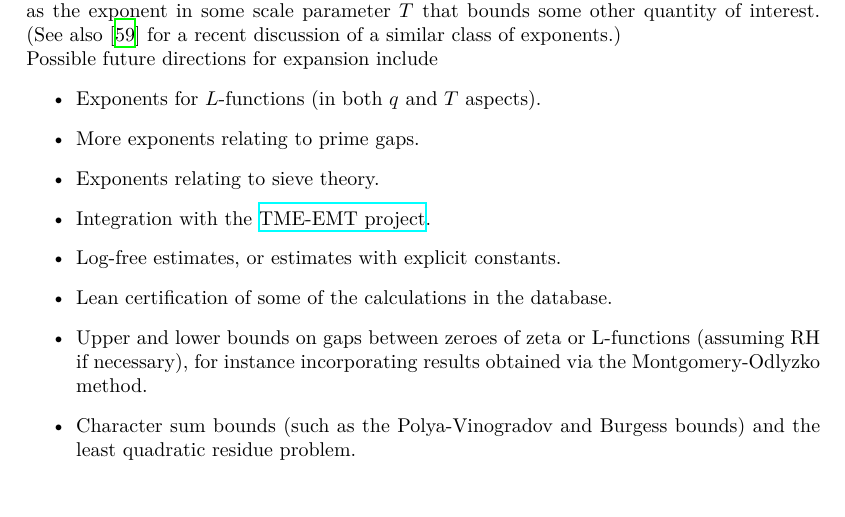
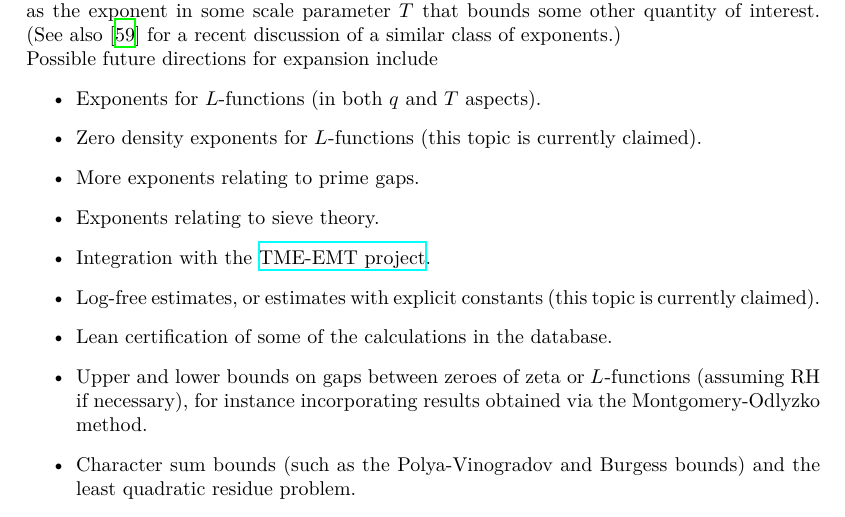
Before and after one commit to teorth/expdb, a LaTeX thesis (blueprint/src/print.tex, which reads blueprint/src/chapter/intro.tex): part of page 3 of 181, cut so that both start at the same text. Compiled offline with XeLaTeX.

Commit message:
Update intro

```diff
--- a/blueprint/src/chapter/intro.tex
+++ b/blueprint/src/chapter/intro.tex
@@ -30,12 +30,13 @@ By an exponent, we mean one or more real numbers, possibly depending on other ex
 Possible future directions for expansion include
 \begin{itemize}
     \item Exponents for $L$-functions (in both $q$ and $T$ aspects).
+    \item Zero density exponents for $L$-functions (this topic is currently claimed).
     \item More exponents relating to prime gaps.
     \item Exponents relating to sieve theory.
     \item Integration with the \href{https://tmeemt.github.io/Chest/}{TME-EMT project}.
-    \item Log-free estimates, or estimates with explicit constants.
+    \item Log-free estimates, or estimates with explicit constants (this topic is currently claimed).
     \item Lean certification of some of the calculations in the database.
-    \item Upper and lower bounds on gaps between zeroes of zeta or L-functions (assuming RH if necessary), for instance incorporating results obtained via the Montgomery-Odlyzko method.
+    \item Upper and lower bounds on gaps between zeroes of zeta or $L$-functions (assuming RH if necessary), for instance incorporating results obtained via the Montgomery-Odlyzko method.
     \item Character sum bounds (such as the Polya-Vinogradov and Burgess bounds) and the least quadratic residue problem.
     \item Level of distribution of the primes and other multiplicative functions, possibly with restrictions on the moduli.
     \item Error terms in the Titchmarsh divisor problem.
```
